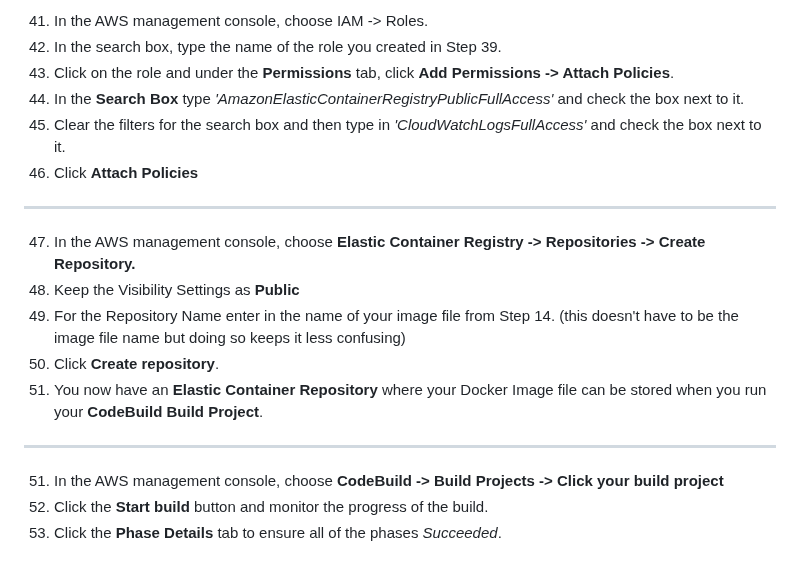
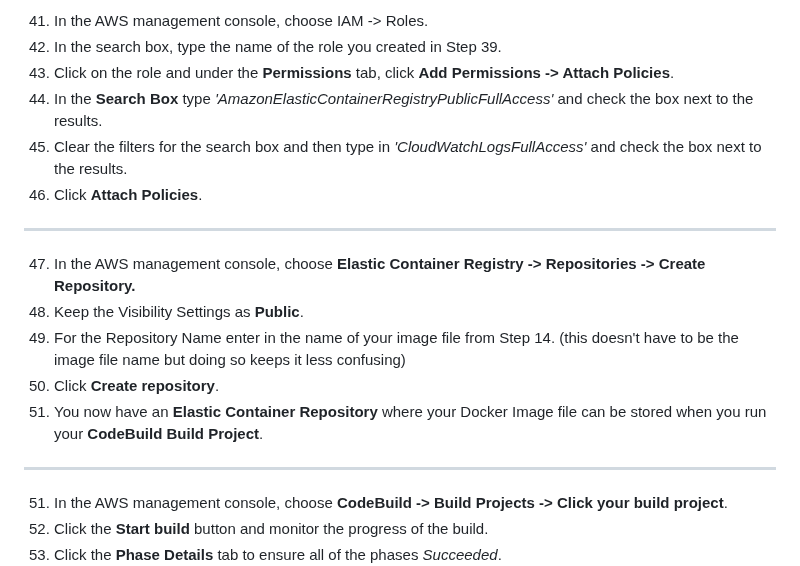
Before and after one commit to jonjay80/skillstorm-codebuild-ECS, a Markdown page: README.md, the part around the change. GitHub-like rendering.

```diff
--- a/README.md
+++ b/README.md
@@ -57,17 +57,17 @@ git push -u origin main
 41) In the AWS management console, choose IAM -> Roles.
 42) In the search box, type the name of the role you created in Step 39.
 43) Click on the role and under the **Permissions** tab, click **Add Permissions -> Attach Policies**.
-44) In the **Search Box** type *'AmazonElasticContainerRegistryPublicFullAccess'* and check the box next to it.
-45) Clear the filters for the search box and then type in *'CloudWatchLogsFullAccess'* and check the box next to it.
-46) Click **Attach Policies**
+44) In the **Search Box** type *'AmazonElasticContainerRegistryPublicFullAccess'* and check the box next to the results.
+45) Clear the filters for the search box and then type in *'CloudWatchLogsFullAccess'* and check the box next to the results.
+46) Click **Attach Policies**.
 -----------------------------------------------------------------------------------------------------------------------------------------
 47) In the AWS management console, choose **Elastic Container Registry -> Repositories -> Create Repository.**
-48) Keep the Visibility Settings as **Public**
+48) Keep the Visibility Settings as **Public**.
 49) For the Repository Name enter in the name of your image file from Step 14. (this doesn't have to be the image file name but doing so keeps it less confusing)
 50) Click **Create repository**.
 51) You now have an **Elastic Container Repository** where your Docker Image file can be stored when you run your **CodeBuild Build Project**.
 -----------------------------------------------------------------------------------------------------------------------------------------
-51) In the AWS management console, choose **CodeBuild -> Build Projects -> Click your build project**
+51) In the AWS management console, choose **CodeBuild -> Build Projects -> Click your build project**.
 52) Click the **Start build** button and monitor the progress of the build.
 53) Click the **Phase Details** tab to ensure all of the phases *Succeeded*.
 ![CodeBuild Phase Details](https://github.com/jonjay80/skillstorm-codebuild-ECS/blob/main/images/CodeBuildPhaseDetailsCapture.PNG)
```
